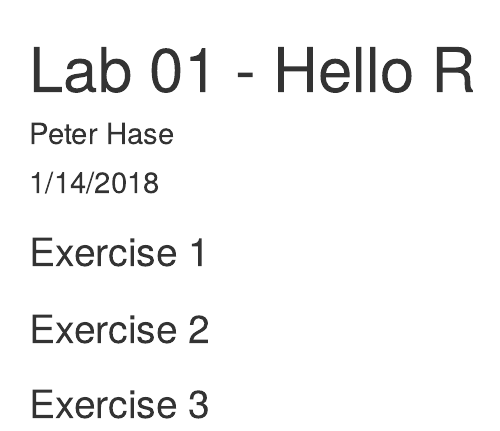
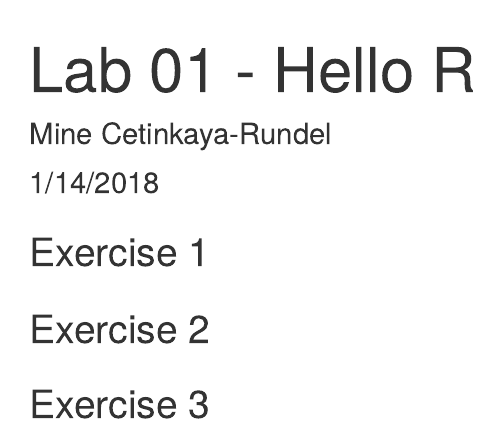
Before and after one commit to Afrah77/DSC200-Lab1, an R Markdown document (lab-01-hello-r.Rmd): the page in a window 1100 px wide, from its top. Rendered offline with R 4.5, knitr and Pandoc, with nearby package versions.

Commit message:
Revert "Changed author name"
This reverts commit 046892d4b22ca8d73cfd2357fd0278e0363bdc7b.

```diff
--- a/lab-01-hello-r.Rmd
+++ b/lab-01-hello-r.Rmd
@@ -1,6 +1,6 @@
 ---
 title: "Lab 01 - Hello R"
-author: "Peter Hase"
+author: "Mine Cetinkaya-Rundel"
 date: "1/14/2018"
 output: html_document
 ---
```
